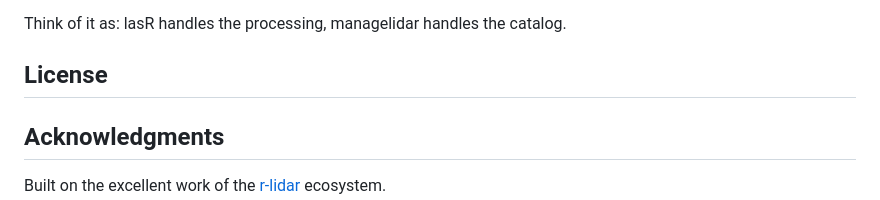
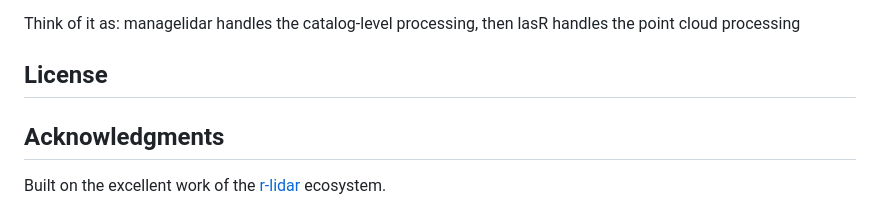
Before and after one commit to nwfva-b4/managelidar, a Markdown page: README.md, the part around one of its changes. Rendered like a GitHub page.

```diff
--- a/README.md
+++ b/README.md
@@ -227,7 +182,7 @@ c(las_files, las_file) |>
 - **lidR**: Used for header reading when VPC metadata is unavailable
 
-Think of it as: lasR handles the processing, managelidar handles the
-catalog.
+Think of it as: managelidar handles the catalog-level processing, then
+lasR handles the point cloud processing
 
 ## License
 
```
Also changed, not shown: other parts of README.md (+31 -76 lines), man/figures/logo.png (added), 1 other file.
